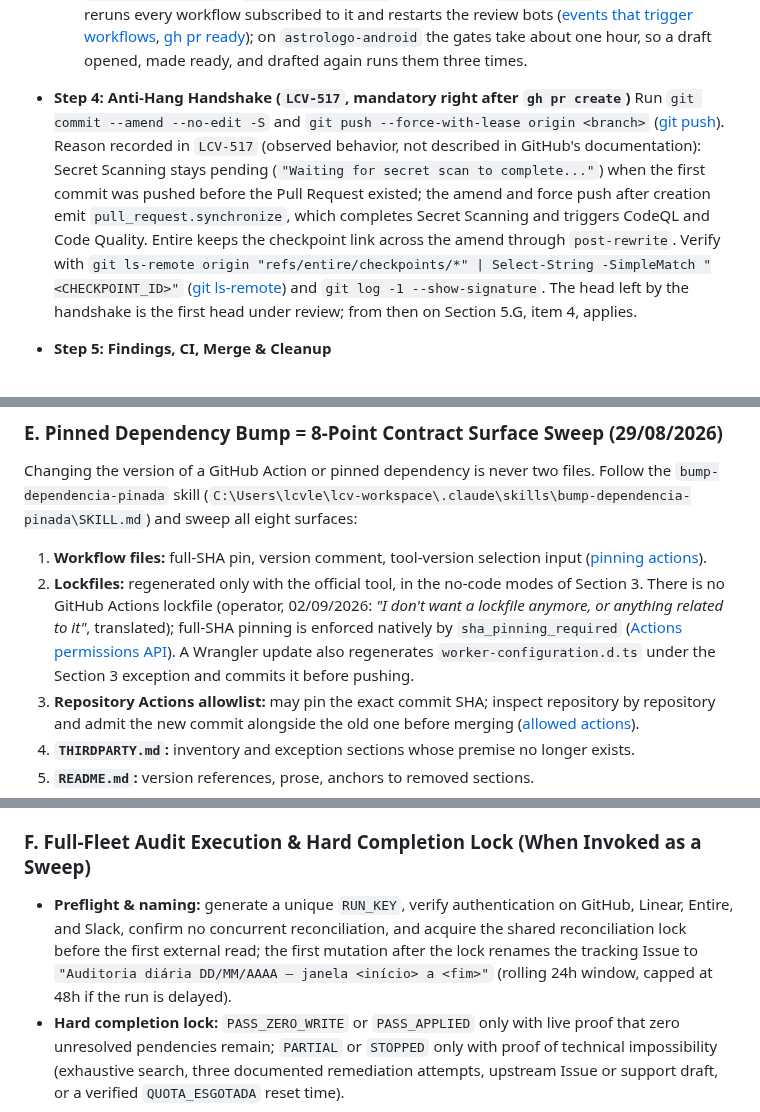
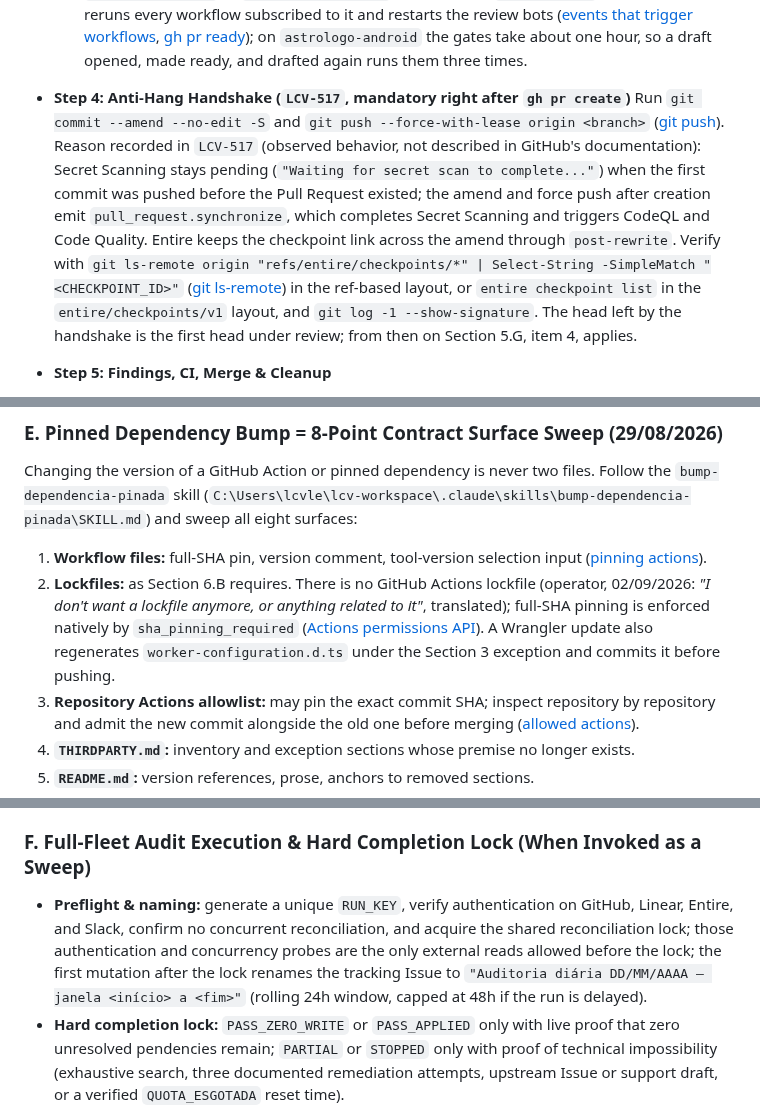
Before and after one commit to LCV-Ideas-Software/.github, a Markdown page: AGENTS.md, 3 parts joined by grey strips. GitHub-like rendering.

```diff
--- a/AGENTS.md
+++ b/AGENTS.md
@@ -134,7 +134,7 @@ Whenever implementing changes and taking a Pull Request to merge, execute these
   3. **Ready for review only, never draft (operator, 05/11/2026):** never `--draft`, never `gh pr ready --undo`, never convert between draft and ready. Each conversion emits the `ready_for_review` or `converted_to_draft` activity of the `pull_request` event, which reruns every workflow subscribed to it and restarts the review bots ([events that trigger workflows](https://docs.github.com/en/actions/reference/workflows-and-actions/events-that-trigger-workflows#pull_request), [gh pr ready](https://cli.github.com/manual/gh_pr_ready)); on `astrologo-android` the gates take about one hour, so a draft opened, made ready, and drafted again runs them three times.
 
 * **Step 4: Anti-Hang Handshake (`LCV-517`, mandatory right after `gh pr create`)**
-  Run `git commit --amend --no-edit -S` and `git push --force-with-lease origin <branch>` ([git push](https://git-scm.com/docs/git-push)). Reason recorded in `LCV-517` (observed behavior, not described in GitHub's documentation): Secret Scanning stays pending (`"Waiting for secret scan to complete..."`) when the first commit was pushed before the Pull Request existed; the amend and force push after creation emit `pull_request.synchronize`, which completes Secret Scanning and triggers CodeQL and Code Quality. Entire keeps the checkpoint link across the amend through `post-rewrite`. Verify with `git ls-remote origin "refs/entire/checkpoints/*" | Select-String -SimpleMatch "<CHECKPOINT_ID>"` ([git ls-remote](https://git-scm.com/docs/git-ls-remote)) and `git log -1 --show-signature`. The head left by the handshake is the first head under review; from then on Section 5.G, item 4, applies.
+  Run `git commit --amend --no-edit -S` and `git push --force-with-lease origin <branch>` ([git push](https://git-scm.com/docs/git-push)). Reason recorded in `LCV-517` (observed behavior, not described in GitHub's documentation): Secret Scanning stays pending (`"Waiting for secret scan to complete..."`) when the first commit was pushed before the Pull Request existed; the amend and force push after creation emit `pull_request.synchronize`, which completes Secret Scanning and triggers CodeQL and Code Quality. Entire keeps the checkpoint link across the amend through `post-rewrite`. Verify with `git ls-remote origin "refs/entire/checkpoints/*" | Select-String -SimpleMatch "<CHECKPOINT_ID>"` ([git ls-remote](https://git-scm.com/docs/git-ls-remote)) in the ref-based layout, or `entire checkpoint list` in the `entire/checkpoints/v1` layout, and `git log -1 --show-signature`. The head left by the handshake is the first head under review; from then on Section 5.G, item 4, applies.
 
 * **Step 5: Findings, CI, Merge & Cleanup**
   1. After every push, `gh pr checks <pr> --watch` ([gh pr checks](https://cli.github.com/manual/gh_pr_checks)) and `entire trail finding list <repo>/<trail> --freshness any --json` (100 per page, continue with `--cursor`). Fix real defects and findings, resolve them with `entire trail finding resolve <id> -m "fixed in <sha>"`, and re-verify.
@@ -208,7 +208,7 @@ Modify only the lines and files the task requires; no drive-by refactors, rename
 
 Changing the version of a GitHub Action or pinned dependency is never two files. Follow the `bump-dependencia-pinada` skill (`C:\Users\lcvle\lcv-workspace\.claude\skills\bump-dependencia-pinada\SKILL.md`) and sweep all eight surfaces:
 1. **Workflow files:** full-SHA pin, version comment, tool-version selection input ([pinning actions](https://docs.github.com/en/actions/reference/security/secure-use#using-third-party-actions)).
-2. **Lockfiles:** regenerated only with the official tool, in the no-code modes of Section 3. There is no GitHub Actions lockfile (operator, 02/09/2026: *"I don't want a lockfile anymore, or anything related to it"*, translated); full-SHA pinning is enforced natively by `sha_pinning_required` ([Actions permissions API](https://docs.github.com/en/rest/actions/permissions)). A Wrangler update also regenerates `worker-configuration.d.ts` under the Section 3 exception and commits it before pushing.
+2. **Lockfiles:** as Section 6.B requires. There is no GitHub Actions lockfile (operator, 02/09/2026: *"I don't want a lockfile anymore, or anything related to it"*, translated); full-SHA pinning is enforced natively by `sha_pinning_required` ([Actions permissions API](https://docs.github.com/en/rest/actions/permissions)). A Wrangler update also regenerates `worker-configuration.d.ts` under the Section 3 exception and commits it before pushing.
 3. **Repository Actions allowlist:** may pin the exact commit SHA; inspect repository by repository and admit the new commit alongside the old one before merging ([allowed actions](https://docs.github.com/en/rest/actions/permissions#set-allowed-actions-and-reusable-workflows-for-a-repository)).
 4. **`THIRDPARTY.md`:** inventory and exception sections whose premise no longer exists.
 5. **`README.md`:** version references, prose, anchors to removed sections.
@@ -254,7 +254,7 @@ Query each active intake email address individually with `emailIntakeAddress(id:
 * An empty metadata field on an open record is populated (additive write); a populated field that diverges is a finding, never overwritten; platform refusals and non-writable fields are logged as unobservable surfaces.
 
 ### F. Full-Fleet Audit Execution & Hard Completion Lock (When Invoked as a Sweep)
-* **Preflight & naming:** generate a unique `RUN_KEY`, verify authentication on GitHub, Linear, Entire, and Slack, confirm no concurrent reconciliation, and acquire the shared reconciliation lock before the first external read; the first mutation after the lock renames the tracking Issue to `"Auditoria diária DD/MM/AAAA — janela <início> a <fim>"` (rolling 24h window, capped at 48h if the run is delayed).
+* **Preflight & naming:** generate a unique `RUN_KEY`, verify authentication on GitHub, Linear, Entire, and Slack, confirm no concurrent reconciliation, and acquire the shared reconciliation lock; those authentication and concurrency probes are the only external reads allowed before the lock; the first mutation after the lock renames the tracking Issue to `"Auditoria diária DD/MM/AAAA — janela <início> a <fim>"` (rolling 24h window, capped at 48h if the run is delayed).
 * **Hard completion lock:** `PASS_ZERO_WRITE` or `PASS_APPLIED` only with live proof that zero unresolved pendencies remain; `PARTIAL` or `STOPPED` only with proof of technical impossibility (exhaustive search, three documented remediation attempts, upstream Issue or support draft, or a verified `QUOTA_ESGOTADA` reset time).
 * **Report contract:** one consolidated report whose findings sections are exclusively `Linked now`, `Already linked`, and `Real failures` (grouped by `CRITICAL`, `HIGH`, `MEDIUM`, `LOW`, `OBSERVABILITY`), followed by the closing sections `CONFIGURATION`, `TOTALS`, and `GLOBAL RESULT`; exactly one consolidated Slack message to `#linear-activity`; release the shared lock; close the execution Issue if and only if zero actionable pendencies remain.
 
```
Also changed, not shown: other parts of AGENTS.md (+3 -3 lines), CLAUDE.md (+6 -6 lines).
